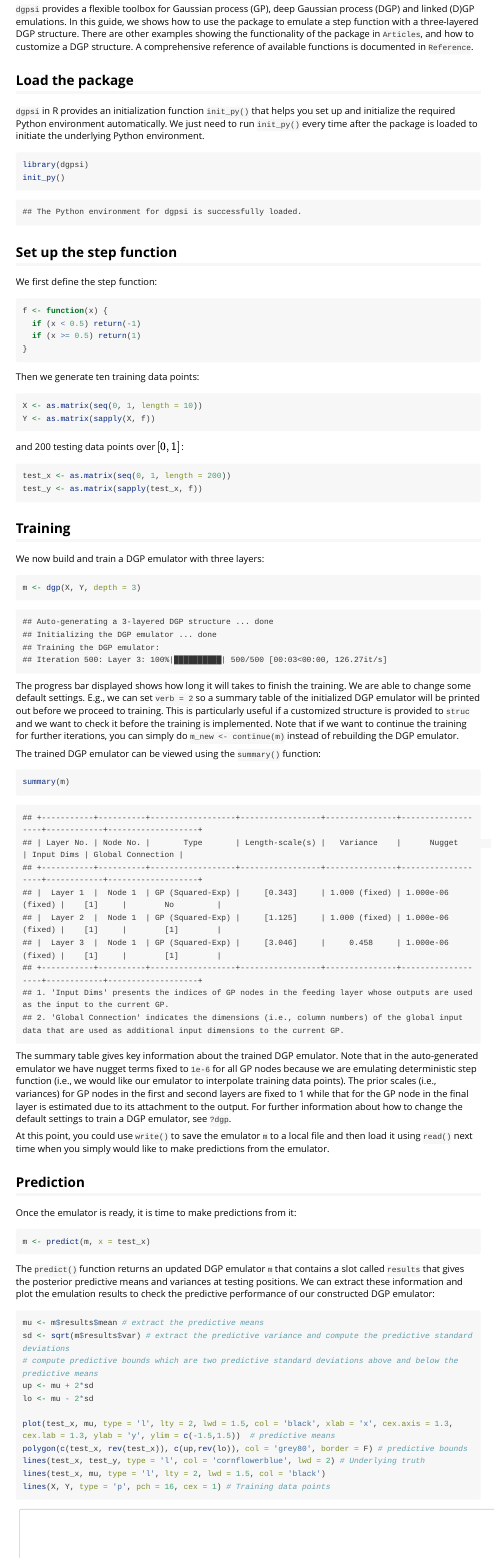
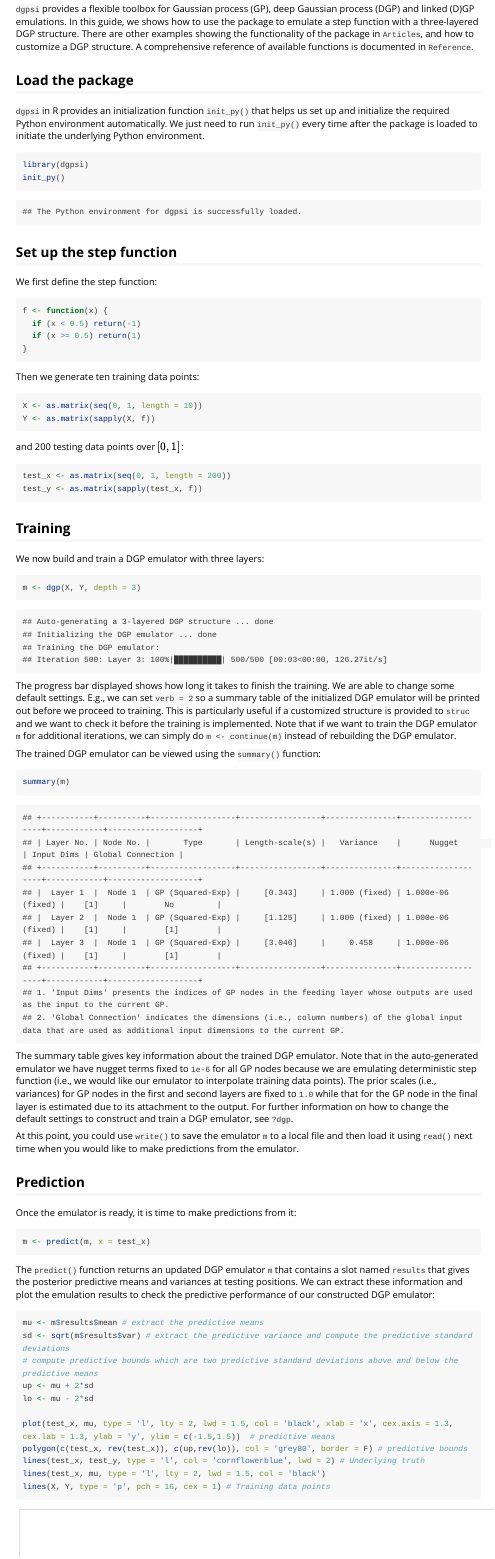
Before and after one commit to mingdeyu/dgpsi-R, an R Markdown document (vignettes/dgpsi.Rmd): the page in a window 1100 px wide, from its top. Rendered offline with R 4.5, knitr and Pandoc, with nearby package versions; long lines of code are wrapped.

Commit message:
Update dgpsi.Rmd

````diff
--- a/vignettes/dgpsi.Rmd
+++ b/vignettes/dgpsi.Rmd
@@ -20,7 +20,7 @@ knitr::opts_chunk$set(
 
 ## Load the package
 
-`dgpsi` in R provides an initialization function `init_py()` that helps you set up and initialize the required Python environment automatically. We just need to run `init_py()` every time after the package is loaded to initiate the underlying Python environment.
+`dgpsi` in R provides an initialization function `init_py()` that helps us set up and initialize the required Python environment automatically. We just need to run `init_py()` every time after the package is loaded to initiate the underlying Python environment.
 
 ```{r}
 library(dgpsi)
@@ -71,7 +71,7 @@ m <- dgp(X, Y, depth = 3)
 ## Iteration 500: Layer 3: 100%|██████████| 500/500 [00:03<00:00, 126.27it/s]
 ```
 
-The progress bar displayed shows how long it will takes to finish the training. We are able to change some default settings. E.g., we can set `verb = 2` so a summary table of the initialized DGP emulator will be printed out before we proceed to training. This is particularly useful if a customized structure is provided to `struc` and we want to check it before the training is implemented. Note that if we want to continue the training for further iterations, you can simply do `m_new <- continue(m)` instead of rebuilding the DGP emulator.
+The progress bar displayed shows how long it takes to finish the training. We are able to change some default settings. E.g., we can set `verb = 2` so a summary table of the initialized DGP emulator will be printed out before we proceed to training. This is particularly useful if a customized structure is provided to `struc` and we want to check it before the training is implemented. Note that if we want to train the DGP emulator `m` for additional iterations, we can simply do `m <- continue(m)` instead of rebuilding the DGP emulator.
 
 The trained DGP emulator can be viewed using the `summary()` function:
 
@@ -91,9 +91,9 @@ summary(m)
 ## 2. 'Global Connection' indicates the dimensions (i.e., column numbers) of the global input data that are used as additional input dimensions to the current GP.
 ```
 
-The summary table gives key information about the trained DGP emulator. Note that in the auto-generated emulator we have nugget terms fixed to `1e-6` for all GP nodes because we are emulating deterministic step function (i.e., we would like our emulator to interpolate training data points). The prior scales (i.e., variances) for GP nodes in the first and second layers are fixed to 1 while that for the GP node in the final layer is estimated due to its attachment to the output. For further information about how to change the default settings to train a DGP emulator, see `?dgp`.
+The summary table gives key information about the trained DGP emulator. Note that in the auto-generated emulator we have nugget terms fixed to `1e-6` for all GP nodes because we are emulating deterministic step function (i.e., we would like our emulator to interpolate training data points). The prior scales (i.e., variances) for GP nodes in the first and second layers are fixed to `1.0` while that for the GP node in the final layer is estimated due to its attachment to the output. For further information on how to change the default settings to construct and train a DGP emulator, see `?dgp`.
 
-At this point, you could use `write()` to save the emulator `m` to a local file and then load it using `read()` next time when you simply would like to make predictions from the emulator.
+At this point, you could use `write()` to save the emulator `m` to a local file and then load it using `read()` next time when you would like to make predictions from the emulator.
 
 ## Prediction
 
@@ -103,7 +103,7 @@ Once the emulator is ready, it is time to make predictions from it:
 m <- predict(m, x = test_x)
 ```
 
-The `predict()` function returns an updated DGP emulator `m` that contains a slot called `results` that gives the posterior predictive means and variances at testing positions. We can extract these information and plot the emulation results to check the predictive performance of our constructed DGP emulator:
+The `predict()` function returns an updated DGP emulator `m` that contains a slot named `results` that gives the posterior predictive means and variances at testing positions. We can extract these information and plot the emulation results to check the predictive performance of our constructed DGP emulator:
 
 ```{r}
 mu <- m$results$mean # extract the predictive means
````
